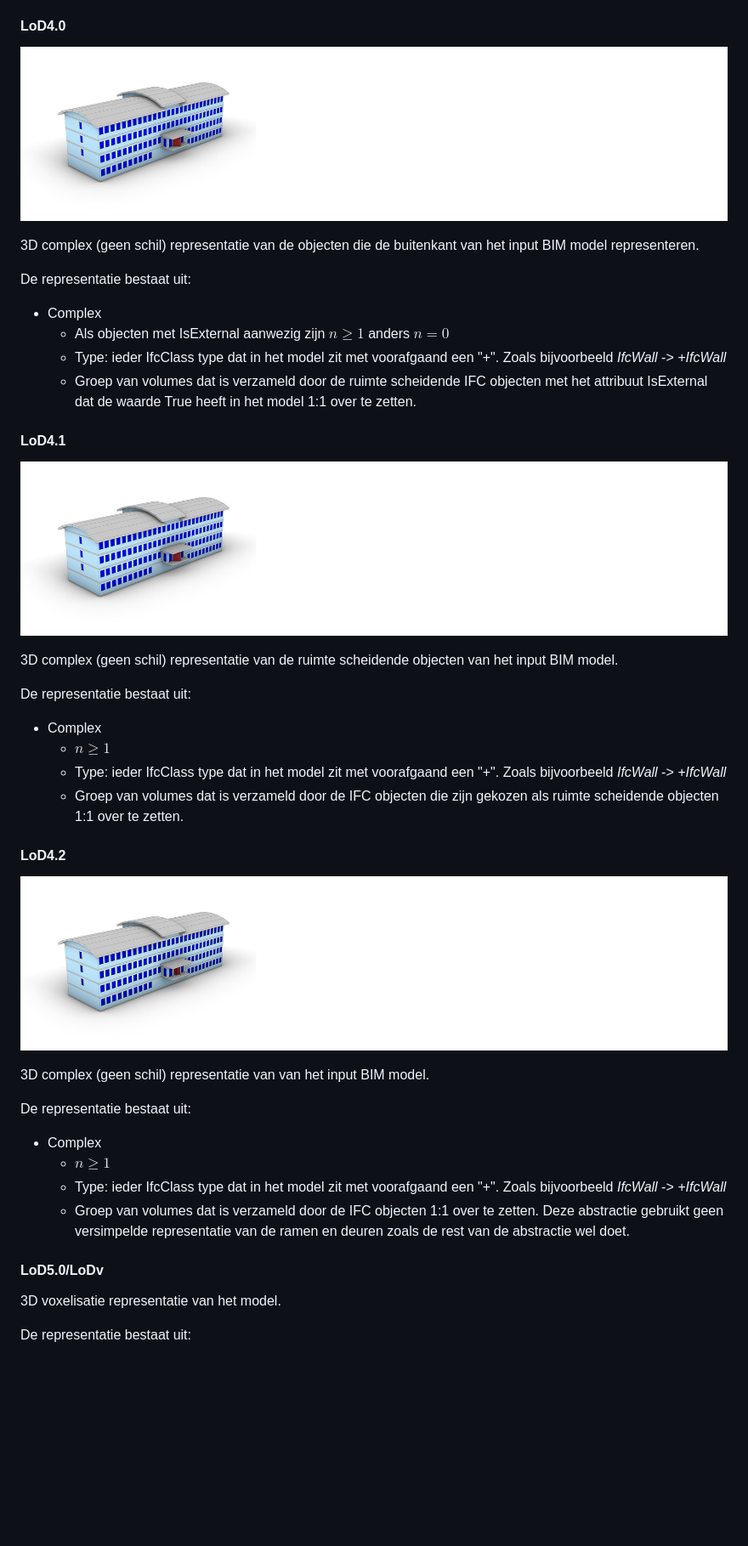
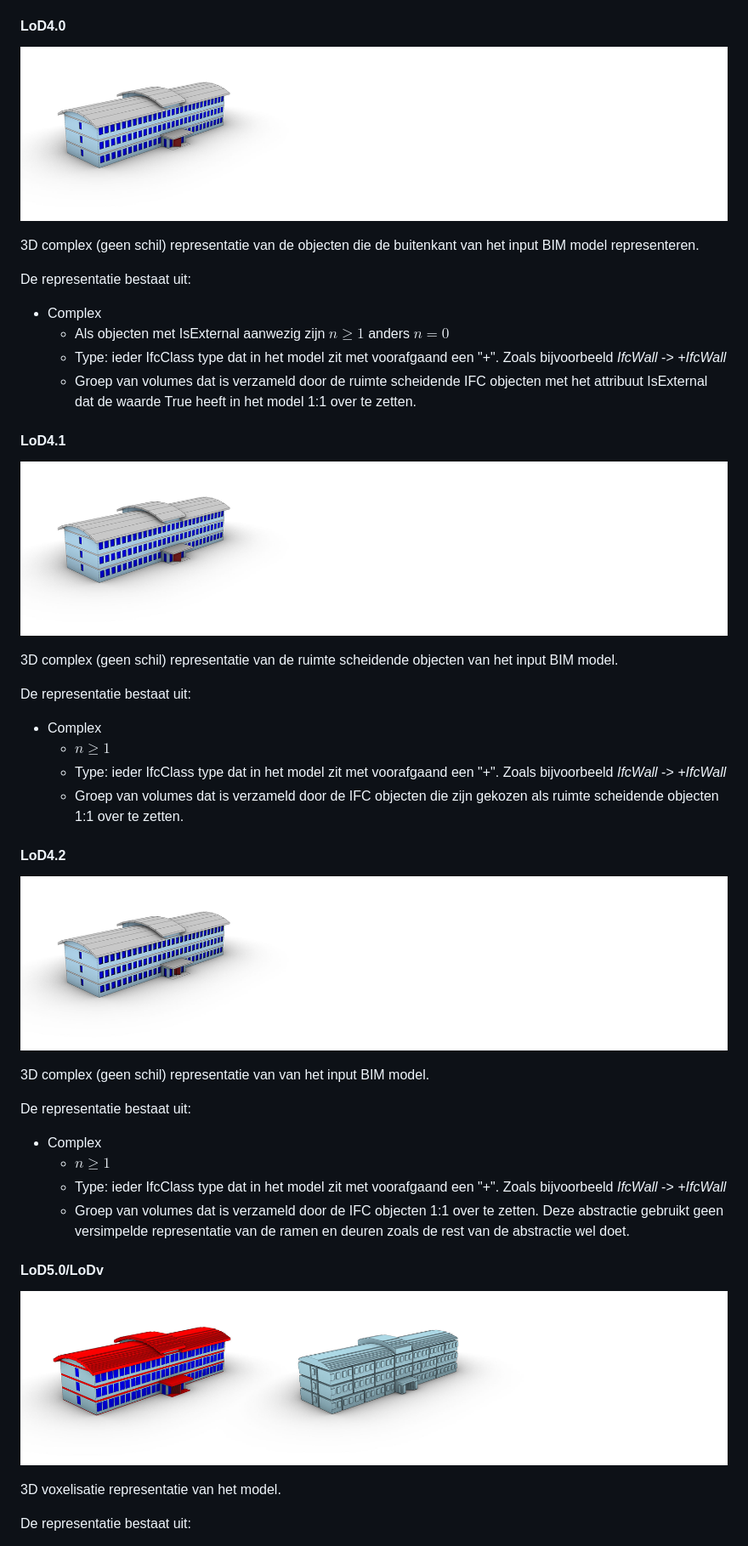
Before and after one commit to Geonovum/GeoBIM_BIM_naar_Geo, a Markdown page: 07 Toepassingen.md, the part around the change printed below. Shown: that part at 85% size. Rendered like a GitHub page; pictures changed too: media/07_toepassingen/LoD40.jpg, media/07_toepassingen/LoD41.jpg, media/07_toepassingen/LoD42.jpg; blank space fills up the shorter version.

```diff
--- a/07 Toepassingen.md
+++ b/07 Toepassingen.md
@@ -306,6 +328,8 @@ De representatie bestaat uit:
 
 #### LoD5.0/LoDv
 
+![Visualisatie van LoD4.2 gebaseerd op het institute IFC model van IAI/KIT](media/07_toepassingen/LoD50.jpg "Visualisatie van LoD4.2 gebaseerd op het institute IFC model van IAI/KIT.")
+
 3D voxelisatie representatie van het model.
 
 De representatie bestaat uit:
```
Also changed, not shown: other parts of 07 Toepassingen.md (+31 -9 lines), media/07_toepassingen/menus.jpg (added), media/07_toepassingen/output_alt_encoding.JPG (added).
